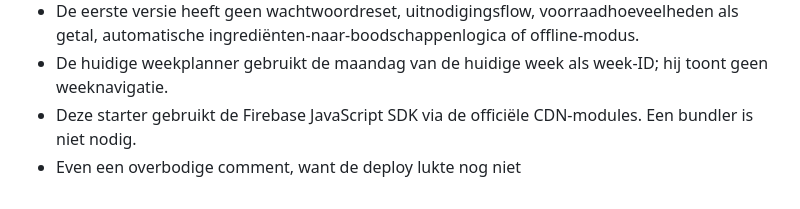
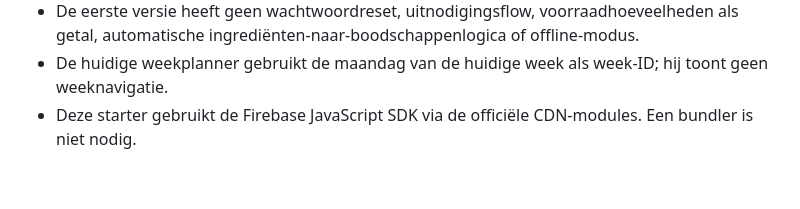
Before and after one commit to evavanrooijen/samen-aan-tafel, a Markdown page: SETUP.md, the part around the change. Rendered like a GitHub page.

Commit message:
Remove redundant comment in SETUP.md
Removed unnecessary comment about deployment failure.

```diff
--- a/SETUP.md
+++ b/SETUP.md
@@ -71,4 +71,3 @@ Open daarna `http://localhost:8000`.
 - De eerste versie heeft geen wachtwoordreset, uitnodigingsflow, voorraadhoeveelheden als getal, automatische ingrediënten-naar-boodschappenlogica of offline-modus.
 - De huidige weekplanner gebruikt de maandag van de huidige week als week-ID; hij toont geen weeknavigatie.
 - Deze starter gebruikt de Firebase JavaScript SDK via de officiële CDN-modules. Een bundler is niet nodig.
-- Even een overbodige comment, want de deploy lukte nog niet
```
